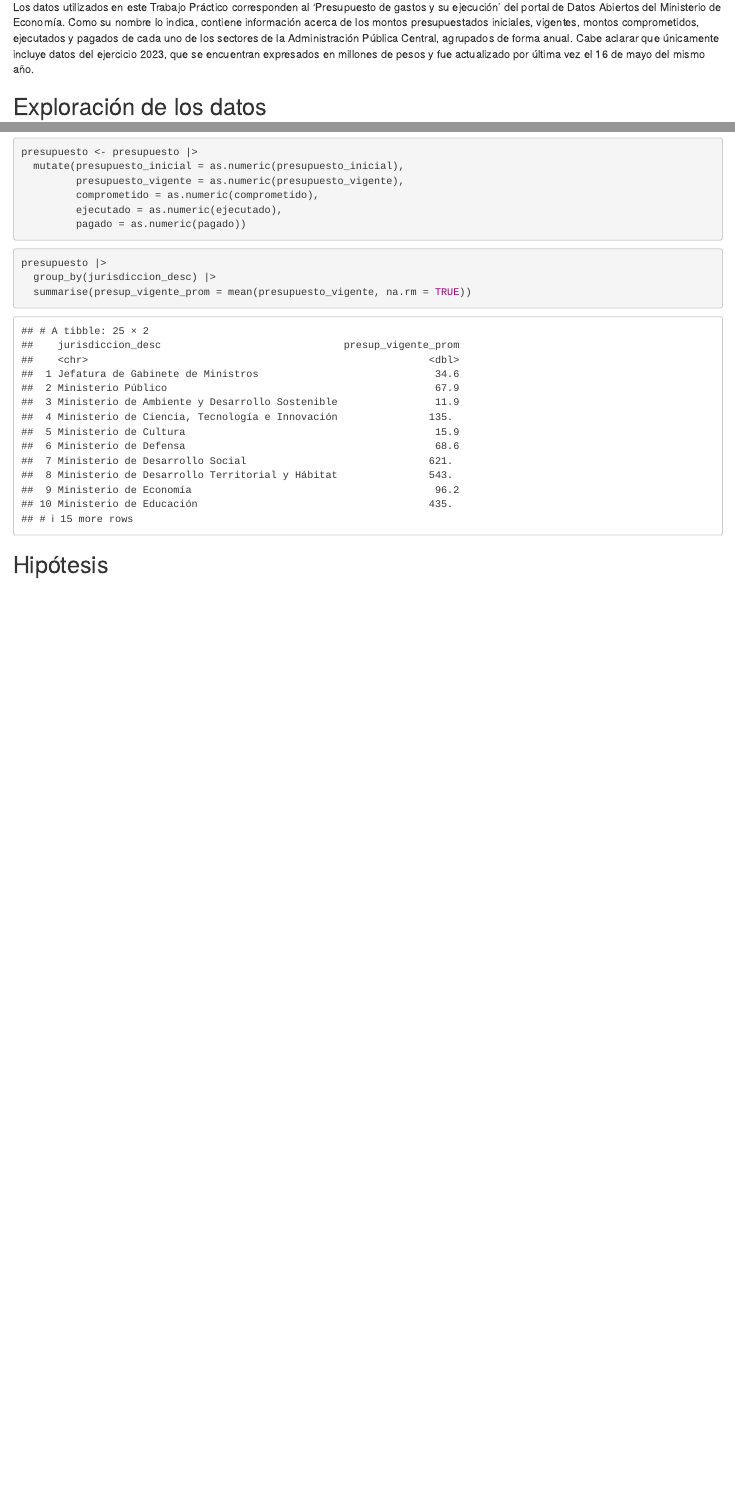
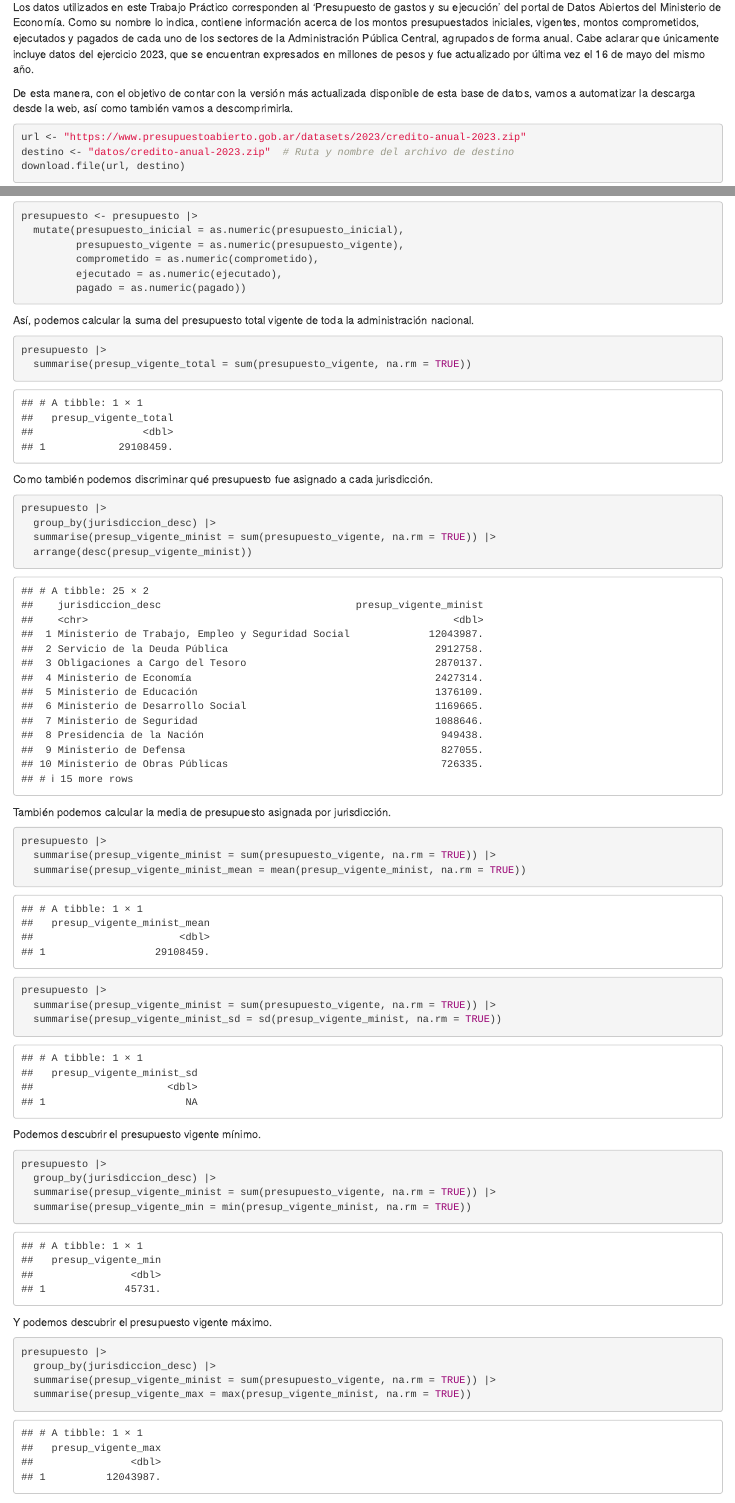
Before and after one commit to DiploDatosUNAB/informe-grupo_23, an R Markdown document (informe.Rmd): the page in a window 1100 px wide, from 160 px down, and a second part further down, joined at a grey line. The pictures show the output file informe.html that the author committed with the source, opened offline.

Commit message:
Calculos de sumas de presupuesto vigente, medias, minimos y maximos.

````diff
--- a/informe.Rmd
+++ b/informe.Rmd
@@ -19,8 +19,8 @@ library(dplyr)
 
 Los datos utilizados en este Trabajo Práctico corresponden al 'Presupuesto de gastos y su ejecución' del portal de Datos Abiertos del Ministerio de Economía. Como su nombre lo indica, contiene información acerca de los montos presupuestados iniciales, vigentes, montos comprometidos, ejecutados y pagados de cada uno de los sectores de la Administración Pública Central, agrupados de forma anual. Cabe aclarar que únicamente incluye datos del ejercicio 2023, que se encuentran expresados en millones de pesos y fue actualizado por última vez el 16 de mayo del mismo año.
 
+De esta manera, con el objetivo de contar con la versión más actualizada disponible de esta base de datos, vamos a automatizar la descarga desde la web, así como también vamos a descomprimirla.
 
-## Exploración de los datos
 
 ```{r}
 url <- "https://www.presupuestoabierto.gob.ar/datasets/2023/credito-anual-2023.zip"
@@ -82,16 +87,71 @@ presupuesto <- presupuesto |>
 
 ```
 
+Así, podemos calcular la suma del presupuesto total vigente de toda la administración nacional.
 
+```{r}
+
+presupuesto |>
+  summarise(presup_vigente_total = sum(presupuesto_vigente, na.rm = TRUE))
+
+
+```
+
+Como también podemos discriminar qué presupuesto fue asignado a cada jurisdicción.
 
 ```{r}
 
 presupuesto |>
   group_by(jurisdiccion_desc) |>
-  summarise(presup_vigente_prom = mean(presupuesto_vigente, na.rm = TRUE))
+  summarise(presup_vigente_minist = sum(presupuesto_vigente, na.rm = TRUE)) |>
+  arrange(desc(presup_vigente_minist))
+
+
+```
+
+También podemos calcular la media de presupuesto asignada por jurisdicción.
+
+```{r}
+
+presupuesto |>
+  summarise(presup_vigente_minist = sum(presupuesto_vigente, na.rm = TRUE)) |>
+  summarise(presup_vigente_minist_mean = mean(presup_vigente_minist, na.rm = TRUE))
+
+
+```
+
+```{r}
+
+presupuesto |>
+  summarise(presup_vigente_minist = sum(presupuesto_vigente, na.rm = TRUE)) |>
+  summarise(presup_vigente_minist_sd = sd(presup_vigente_minist, na.rm = TRUE))
+
+
+```
+
+Podemos descubrir el presupuesto vigente mínimo.
+
+```{r}
+
+presupuesto |>
+  group_by(jurisdiccion_desc) |>
+  summarise(presup_vigente_minist = sum(presupuesto_vigente, na.rm = TRUE)) |>
+  summarise(presup_vigente_min = min(presup_vigente_minist, na.rm = TRUE))
+
+
+```
+
+Y podemos descubrir el presupuesto vigente máximo.
+
+```{r}
+
+presupuesto |>
+  group_by(jurisdiccion_desc) |>
+  summarise(presup_vigente_minist = sum(presupuesto_vigente, na.rm = TRUE)) |>
+  summarise(presup_vigente_max = max(presup_vigente_minist, na.rm = TRUE))
+
 
 ```
 
 
-
 ## Hipótesis
````
Also changed, not shown: informe.html, informe.Rmd (5 more changed lines).
